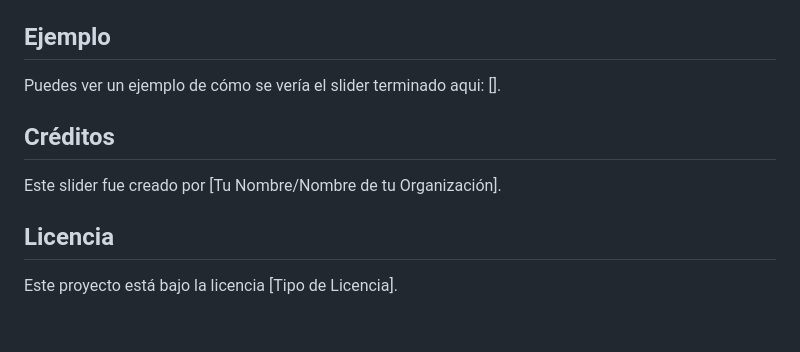
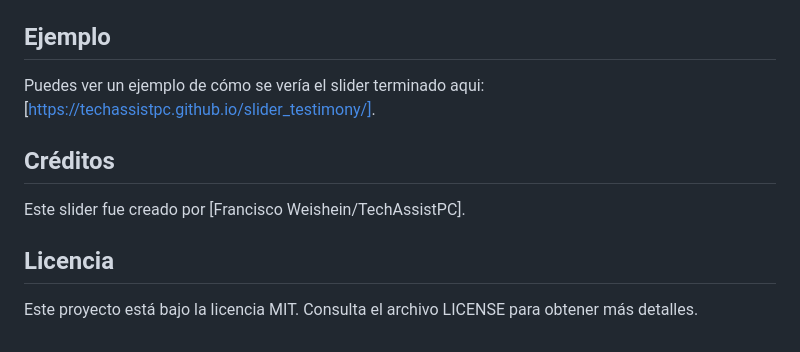
Before and after one commit to TechAssistPC/slider_testimony, a Markdown page: README.md, the part around the change. Drawn GitHub-style.

```diff
--- a/README.md
+++ b/README.md
@@ -53,12 +53,11 @@ Este slider fue creado para mostrar testimonios de clientes de una manera atract
 
 ## Ejemplo
 
-Puedes ver un ejemplo de cómo se vería el slider terminado aqui: [].
+Puedes ver un ejemplo de cómo se vería el slider terminado aqui: [https://techassistpc.github.io/slider_testimony/].
 
 ## Créditos
 
-Este slider fue creado por [Tu Nombre/Nombre de tu Organización].
+Este slider fue creado por [Francisco Weishein/TechAssistPC].
 
 ## Licencia
-
-Este proyecto está bajo la licencia [Tipo de Licencia].
+Este proyecto está bajo la licencia MIT. Consulta el archivo LICENSE para obtener más detalles.
```
